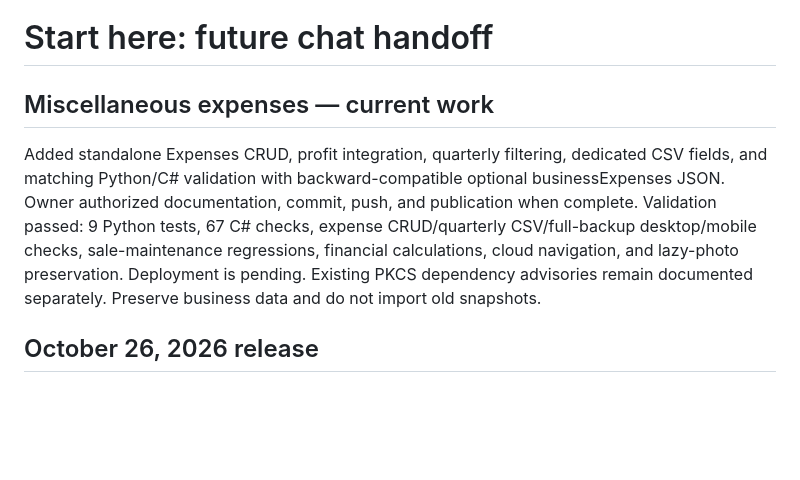
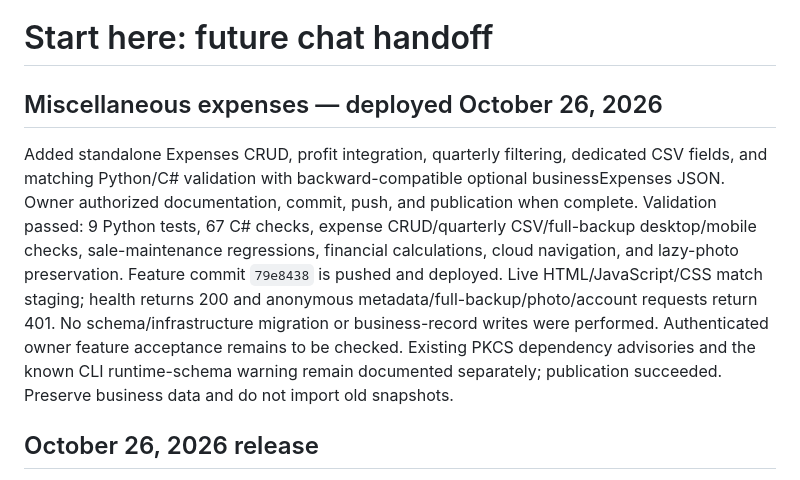
Before and after one commit to bchintal20/NanditaHandlooms, a Markdown page: docs/HANDOFF.md, the part around the change. GitHub-like rendering; blank space fills up the shorter version.

Commit message:
Document miscellaneous expense deployment verification

```diff
--- a/docs/HANDOFF.md
+++ b/docs/HANDOFF.md
@@ -1,8 +1,8 @@
 # Start here: future chat handoff
 
-## Miscellaneous expenses — current work
+## Miscellaneous expenses — deployed October 26, 2026
 
-Added standalone Expenses CRUD, profit integration, quarterly filtering, dedicated CSV fields, and matching Python/C# validation with backward-compatible optional businessExpenses JSON. Owner authorized documentation, commit, push, and publication when complete. Validation passed: 9 Python tests, 67 C# checks, expense CRUD/quarterly CSV/full-backup desktop/mobile checks, sale-maintenance regressions, financial calculations, cloud navigation, and lazy-photo preservation. Deployment is pending. Existing PKCS dependency advisories remain documented separately. Preserve business data and do not import old snapshots.
+Added standalone Expenses CRUD, profit integration, quarterly filtering, dedicated CSV fields, and matching Python/C# validation with backward-compatible optional businessExpenses JSON. Owner authorized documentation, commit, push, and publication when complete. Validation passed: 9 Python tests, 67 C# checks, expense CRUD/quarterly CSV/full-backup desktop/mobile checks, sale-maintenance regressions, financial calculations, cloud navigation, and lazy-photo preservation. Feature commit `79e8438` is pushed and deployed. Live HTML/JavaScript/CSS match staging; health returns 200 and anonymous metadata/full-backup/photo/account requests return 401. No schema/infrastructure migration or business-record writes were performed. Authenticated owner feature acceptance remains to be checked. Existing PKCS dependency advisories and the known CLI runtime-schema warning remain documented separately; publication succeeded. Preserve business data and do not import old snapshots.
 
 ## October 26, 2026 release
 
```
Also changed, not shown: docs/CHANGELOG.md (+1 -1 lines).
